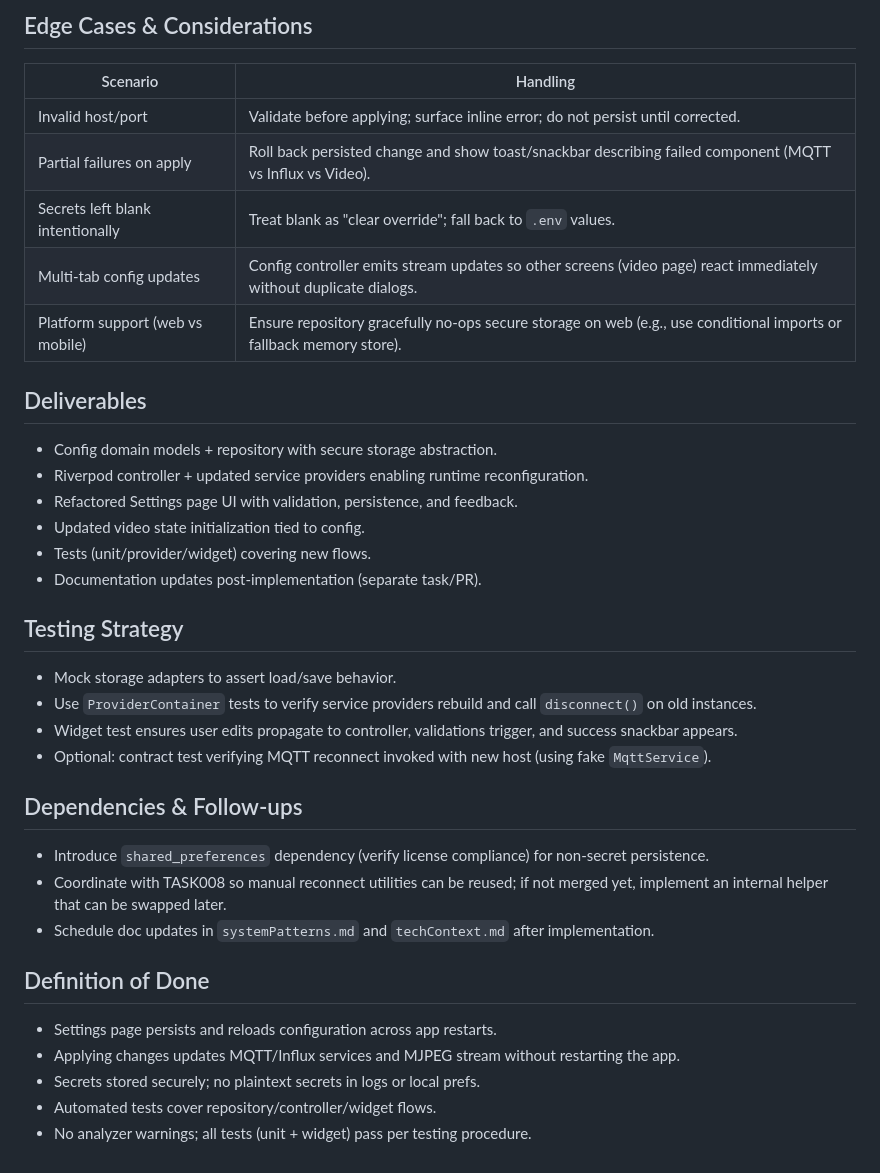
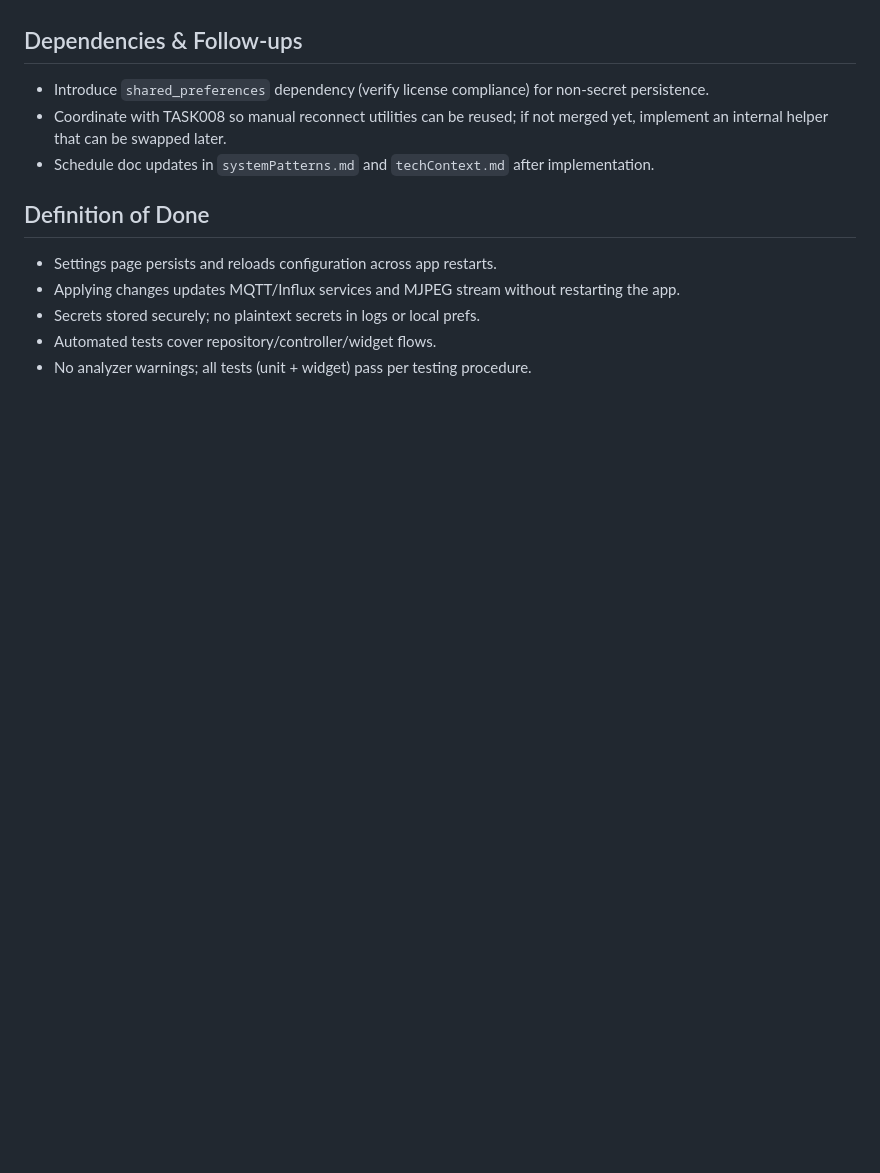
Before and after one commit to BBowdon00/Hydroponic_Monitor, a Markdown page: memory-bank/tasks/TASK010-settings-runtime-config.md, the part around one of its changes. Rendered like a GitHub page; blank space fills up the shorter version.

```diff
--- a/memory-bank/tasks/TASK010-settings-runtime-config.md
+++ b/memory-bank/tasks/TASK010-settings-runtime-config.md
@@ -63,25 +30,3 @@ Users cannot adjust broker, database, or stream endpoints on the fly. Without pe
-## Edge Cases & Considerations
-| Scenario | Handling |
-|----------|----------|
-| Invalid host/port | Validate before applying; surface inline error; do not persist until corrected. |
-| Partial failures on apply | Roll back persisted change and show toast/snackbar describing failed component (MQTT vs Influx vs Video). |
-| Secrets left blank intentionally | Treat blank as "clear override"; fall back to `.env` values. |
-| Multi-tab config updates | Config controller emits stream updates so other screens (video page) react immediately without duplicate dialogs. |
-| Platform support (web vs mobile) | Ensure repository gracefully no-ops secure storage on web (e.g., use conditional imports or fallback memory store). |
-
-## Deliverables
-- Config domain models + repository with secure storage abstraction.
-- Riverpod controller + updated service providers enabling runtime reconfiguration.
-- Refactored Settings page UI with validation, persistence, and feedback.
-- Updated video state initialization tied to config.
-- Tests (unit/provider/widget) covering new flows.
-- Documentation updates post-implementation (separate task/PR).
-
-## Testing Strategy
-- Mock storage adapters to assert load/save behavior.
-- Use `ProviderContainer` tests to verify service providers rebuild and call `disconnect()` on old instances.
-- Widget test ensures user edits propagate to controller, validations trigger, and success snackbar appears.
-- Optional: contract test verifying MQTT reconnect invoked with new host (using fake `MqttService`).
 
 ## Dependencies & Follow-ups
 - Introduce `shared_preferences` dependency (verify license compliance) for non-secret persistence.
```
Also changed, not shown: other parts of memory-bank/tasks/TASK010-settings-runtime-config.md (+1 -34 lines).
